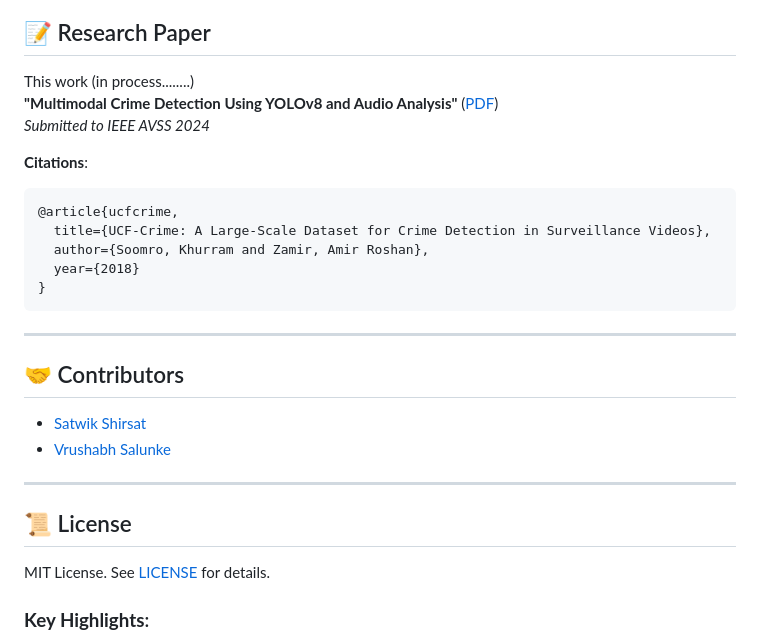
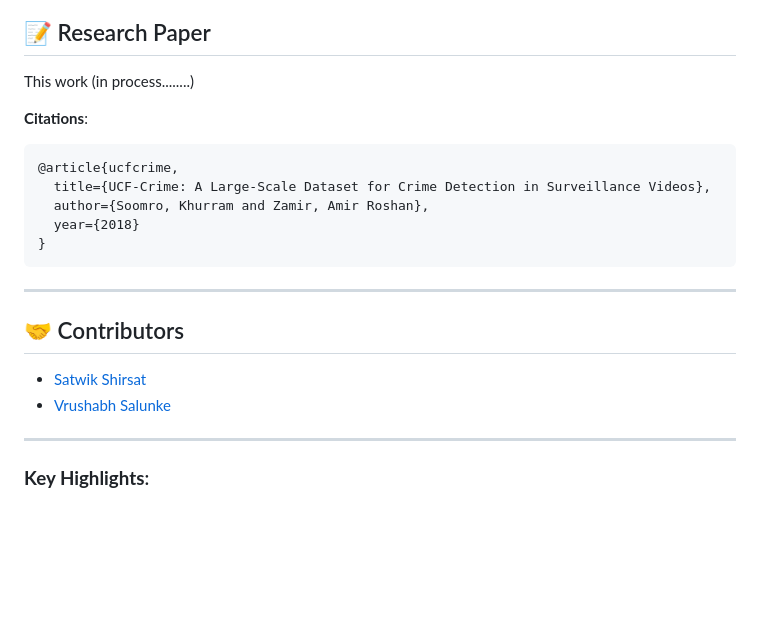
Before and after one commit to satwikshirsat04/CCTV-Footage-Audio-Cyber-Crime-, a Markdown page: README.md, the part around the change printed below. GitHub-like rendering; blank space fills up the shorter version.

````diff
--- a/README.md
+++ b/README.md
@@ -89,8 +89,7 @@ python src/inference/detect_crimes.py --video inputs/cctv.mp4 --audio inputs/aud
 
 ## 📝 Research Paper
 This work (in process........)
-**"Multimodal Crime Detection Using YOLOv8 and Audio Analysis"** ([PDF](docs/paper.pdf))
-*Submitted to IEEE AVSS 2024*
+
 
 **Citations**:
 ```bibtex
@@ -109,8 +108,5 @@ This work (in process........)
 
 ---
-
-## 📜 License
-MIT License. See [LICENSE](LICENSE) for details.
 
 
 ### **Key Highlights**:
````
Also changed, not shown: other parts of README.md (+1 -1 lines).
